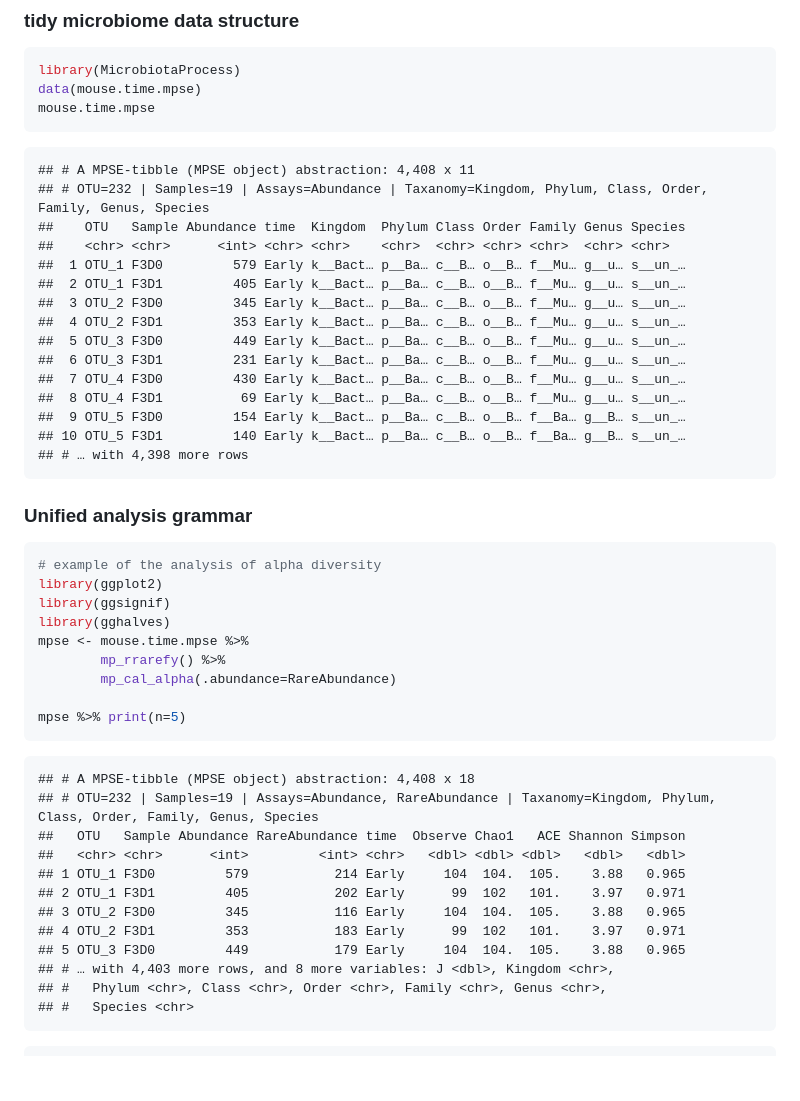
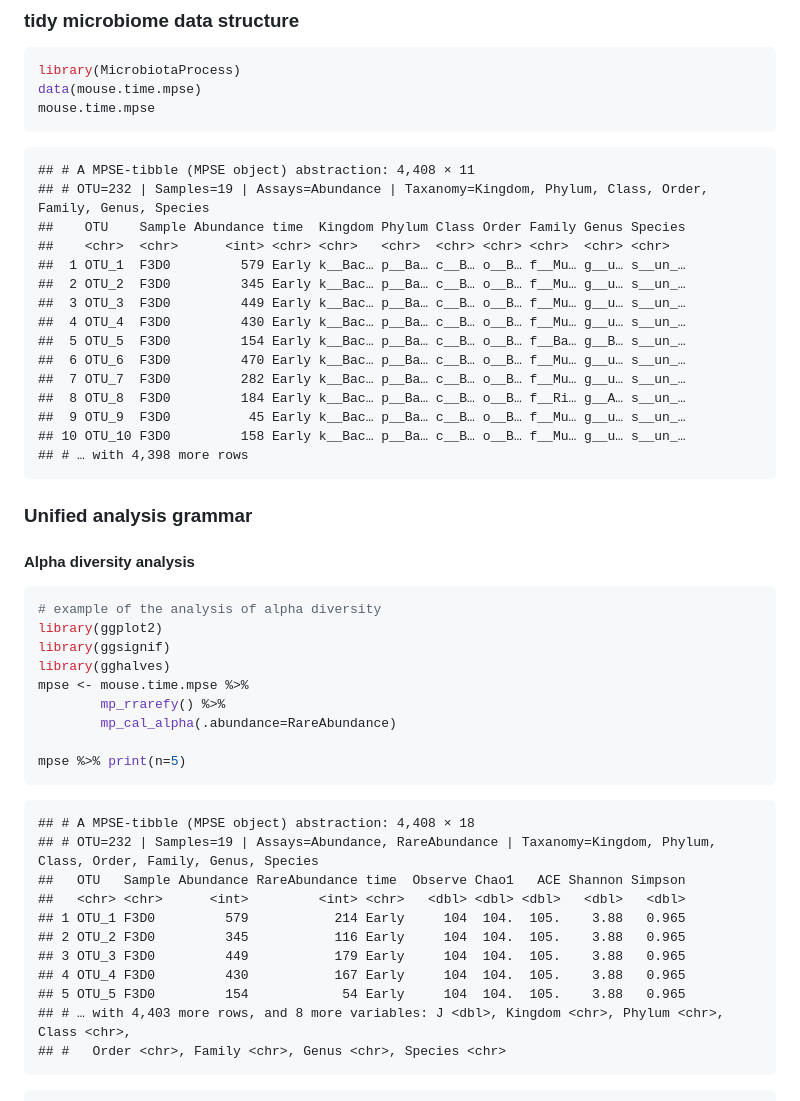
Before and after one commit to YuLab-SMU/MicrobiotaProcess, a Markdown page: README.md, the part around the change printed below. Rendered like a GitHub page; blank space fills up the shorter version.

````diff
--- a/README.md
+++ b/README.md
@@ -20,23 +20,25 @@ data(mouse.time.mpse)
 mouse.time.mpse
 ```
 
-    ## # A MPSE-tibble (MPSE object) abstraction: 4,408 x 11
+    ## # A MPSE-tibble (MPSE object) abstraction: 4,408 × 11
     ## # OTU=232 | Samples=19 | Assays=Abundance | Taxanomy=Kingdom, Phylum, Class, Order, Family, Genus, Species
-    ##    OTU   Sample Abundance time  Kingdom  Phylum Class Order Family Genus Species
-    ##    <chr> <chr>      <int> <chr> <chr>    <chr>  <chr> <chr> <chr>  <chr> <chr>
-    ##  1 OTU_1 F3D0         579 Early k__Bact… p__Ba… c__B… o__B… f__Mu… g__u… s__un_…
-    ##  2 OTU_1 F3D1         405 Early k__Bact… p__Ba… c__B… o__B… f__Mu… g__u… s__un_…
-    ##  3 OTU_2 F3D0         345 Early k__Bact… p__Ba… c__B… o__B… f__Mu… g__u… s__un_…
-    ##  4 OTU_2 F3D1         353 Early k__Bact… p__Ba… c__B… o__B… f__Mu… g__u… s__un_…
-    ##  5 OTU_3 F3D0         449 Early k__Bact… p__Ba… c__B… o__B… f__Mu… g__u… s__un_…
-    ##  6 OTU_3 F3D1         231 Early k__Bact… p__Ba… c__B… o__B… f__Mu… g__u… s__un_…
-    ##  7 OTU_4 F3D0         430 Early k__Bact… p__Ba… c__B… o__B… f__Mu… g__u… s__un_…
-    ##  8 OTU_4 F3D1          69 Early k__Bact… p__Ba… c__B… o__B… f__Mu… g__u… s__un_…
-    ##  9 OTU_5 F3D0         154 Early k__Bact… p__Ba… c__B… o__B… f__Ba… g__B… s__un_…
-    ## 10 OTU_5 F3D1         140 Early k__Bact… p__Ba… c__B… o__B… f__Ba… g__B… s__un_…
+    ##    OTU    Sample Abundance time  Kingdom Phylum Class Order Family Genus Species
+    ##    <chr>  <chr>      <int> <chr> <chr>   <chr>  <chr> <chr> <chr>  <chr> <chr>
+    ##  1 OTU_1  F3D0         579 Early k__Bac… p__Ba… c__B… o__B… f__Mu… g__u… s__un_…
+    ##  2 OTU_2  F3D0         345 Early k__Bac… p__Ba… c__B… o__B… f__Mu… g__u… s__un_…
+    ##  3 OTU_3  F3D0         449 Early k__Bac… p__Ba… c__B… o__B… f__Mu… g__u… s__un_…
+    ##  4 OTU_4  F3D0         430 Early k__Bac… p__Ba… c__B… o__B… f__Mu… g__u… s__un_…
+    ##  5 OTU_5  F3D0         154 Early k__Bac… p__Ba… c__B… o__B… f__Ba… g__B… s__un_…
+    ##  6 OTU_6  F3D0         470 Early k__Bac… p__Ba… c__B… o__B… f__Mu… g__u… s__un_…
+    ##  7 OTU_7  F3D0         282 Early k__Bac… p__Ba… c__B… o__B… f__Mu… g__u… s__un_…
+    ##  8 OTU_8  F3D0         184 Early k__Bac… p__Ba… c__B… o__B… f__Ri… g__A… s__un_…
+    ##  9 OTU_9  F3D0          45 Early k__Bac… p__Ba… c__B… o__B… f__Mu… g__u… s__un_…
+    ## 10 OTU_10 F3D0         158 Early k__Bac… p__Ba… c__B… o__B… f__Mu… g__u… s__un_…
     ## # … with 4,398 more rows
 
 ### Unified analysis grammar
+
+#### Alpha diversity analysis
 
 ``` r
 # example of the analysis of alpha diversity
@@ -50,17 +52,16 @@ mpse <- mouse.time.mpse %>%
 mpse %>% print(n=5)
 ```
 
-    ## # A MPSE-tibble (MPSE object) abstraction: 4,408 x 18
+    ## # A MPSE-tibble (MPSE object) abstraction: 4,408 × 18
     ## # OTU=232 | Samples=19 | Assays=Abundance, RareAbundance | Taxanomy=Kingdom, Phylum, Class, Order, Family, Genus, Species
     ##   OTU   Sample Abundance RareAbundance time  Observe Chao1   ACE Shannon Simpson
     ##   <chr> <chr>      <int>         <int> <chr>   <dbl> <dbl> <dbl>   <dbl>   <dbl>
     ## 1 OTU_1 F3D0         579           214 Early     104  104.  105.    3.88   0.965
-    ## 2 OTU_1 F3D1         405           202 Early      99  102   101.    3.97   0.971
-    ## 3 OTU_2 F3D0         345           116 Early     104  104.  105.    3.88   0.965
-    ## 4 OTU_2 F3D1         353           183 Early      99  102   101.    3.97   0.971
-    ## 5 OTU_3 F3D0         449           179 Early     104  104.  105.    3.88   0.965
-    ## # … with 4,403 more rows, and 8 more variables: J <dbl>, Kingdom <chr>,
-    ## #   Phylum <chr>, Class <chr>, Order <chr>, Family <chr>, Genus <chr>,
-    ## #   Species <chr>
+    ## 2 OTU_2 F3D0         345           116 Early     104  104.  105.    3.88   0.965
+    ## 3 OTU_3 F3D0         449           179 Early     104  104.  105.    3.88   0.965
+    ## 4 OTU_4 F3D0         430           167 Early     104  104.  105.    3.88   0.965
+    ## 5 OTU_5 F3D0         154            54 Early     104  104.  105.    3.88   0.965
+    ## # … with 4,403 more rows, and 8 more variables: J <dbl>, Kingdom <chr>, Phylum <chr>, Class <chr>,
+    ## #   Order <chr>, Family <chr>, Genus <chr>, Species <chr>
 
 ``` r
````
Also changed, not shown: other parts of README.md (+53 -28 lines), inst/figures/README-pcoa-1.png (added), inst/figures/README-plotalpha-1.png, 2 other files.
